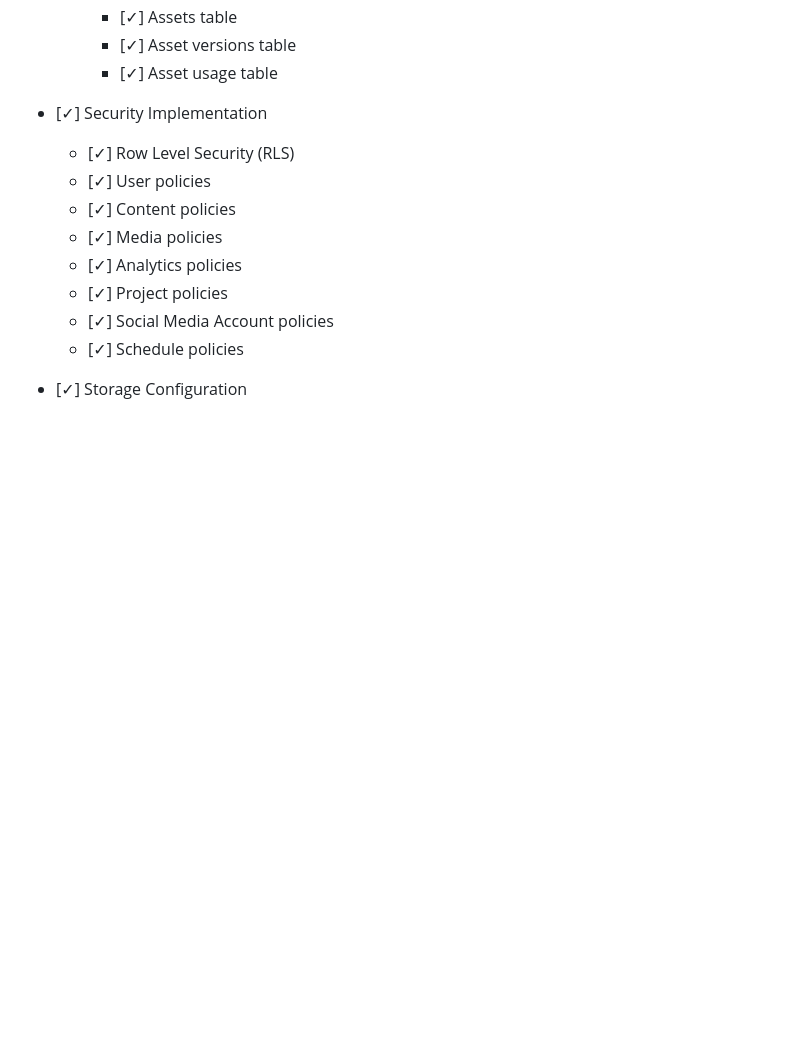
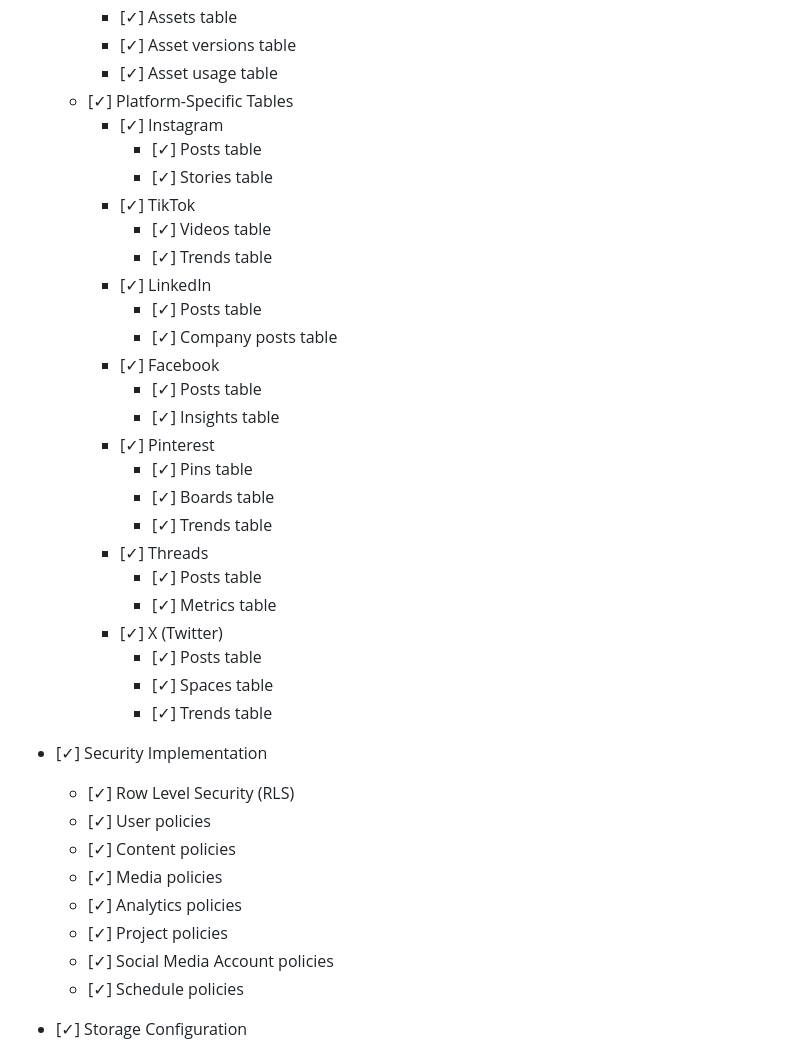
Before and after one commit to AAhmed-SD/Auto-scheduler-and-content-creator, a Markdown page: docs/setup_checklist.md, the part around the change. GitHub-like rendering; blank space fills up the shorter version.

Commit message:
docs: Add platform-specific tables to checklist including Instagram, TikTok, LinkedIn, Facebook, Pinterest, Threads, and X

```diff
--- a/docs/setup_checklist.md
+++ b/docs/setup_checklist.md
@@ -51,6 +51,30 @@
     - [✓] Assets table
     - [✓] Asset versions table
     - [✓] Asset usage table
+  - [✓] Platform-Specific Tables
+    - [✓] Instagram
+      - [✓] Posts table
+      - [✓] Stories table
+    - [✓] TikTok
+      - [✓] Videos table
+      - [✓] Trends table
+    - [✓] LinkedIn
+      - [✓] Posts table
+      - [✓] Company posts table
+    - [✓] Facebook
+      - [✓] Posts table
+      - [✓] Insights table
+    - [✓] Pinterest
+      - [✓] Pins table
+      - [✓] Boards table
+      - [✓] Trends table
+    - [✓] Threads
+      - [✓] Posts table
+      - [✓] Metrics table
+    - [✓] X (Twitter)
+      - [✓] Posts table
+      - [✓] Spaces table
+      - [✓] Trends table
 
 - [✓] Security Implementation
   - [✓] Row Level Security (RLS)
```
